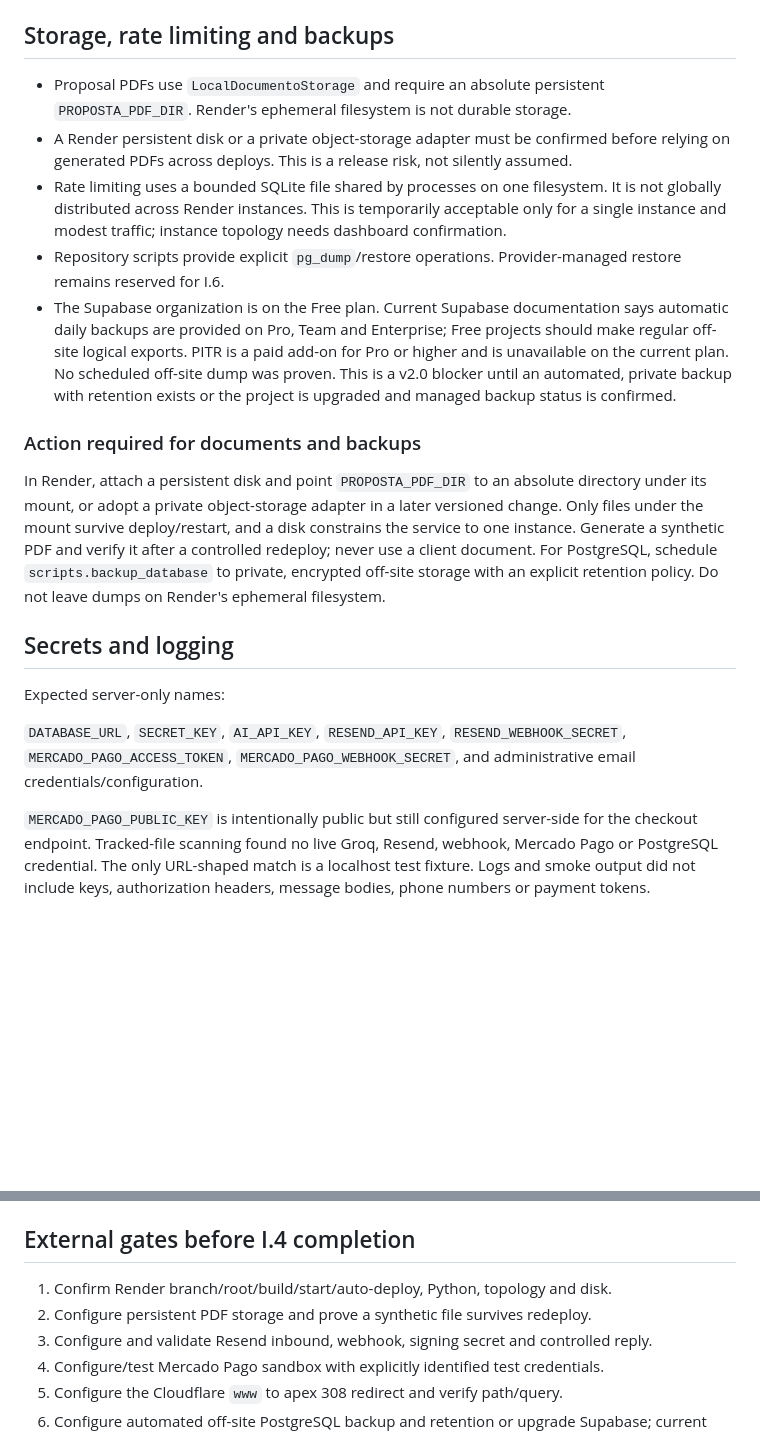
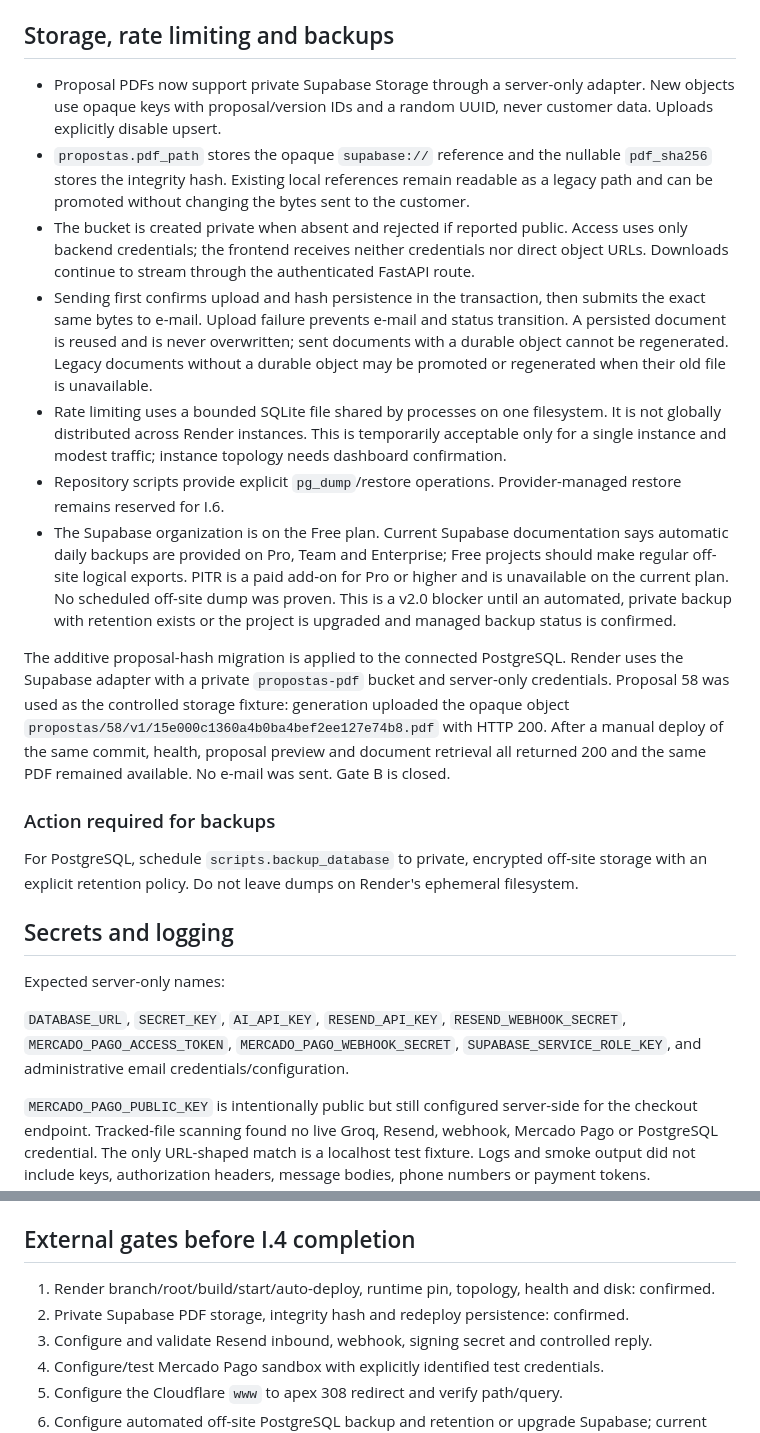
Before and after one commit to andersongaalves/mirai-hit-studio, a Markdown page: docs/PRODUCTION_INFRA_I4.md, 2 parts joined by grey strips. Rendered like a GitHub page; blank space fills up the shorter version.

Commit message:
docs: confirma persistencia de PDFs no Supabase

```diff
--- a/docs/PRODUCTION_INFRA_I4.md
+++ b/docs/PRODUCTION_INFRA_I4.md
@@ -200,10 +194,20 @@ Canonicals and sitemap already use the apex and must not change.
 
 ## Storage, rate limiting and backups
 
-- Proposal PDFs use `LocalDocumentoStorage` and require an absolute persistent
-  `PROPOSTA_PDF_DIR`. Render's ephemeral filesystem is not durable storage.
-- A Render persistent disk or a private object-storage adapter must be confirmed before
-  relying on generated PDFs across deploys. This is a release risk, not silently assumed.
+- Proposal PDFs now support private Supabase Storage through a server-only adapter. New
+  objects use opaque keys with proposal/version IDs and a random UUID, never customer
+  data. Uploads explicitly disable upsert.
+- `propostas.pdf_path` stores the opaque `supabase://` reference and the nullable
+  `pdf_sha256` stores the integrity hash. Existing local references remain readable as a
+  legacy path and can be promoted without changing the bytes sent to the customer.
+- The bucket is created private when absent and rejected if reported public. Access uses
+  only backend credentials; the frontend receives neither credentials nor direct object
+  URLs. Downloads continue to stream through the authenticated FastAPI route.
+- Sending first confirms upload and hash persistence in the transaction, then submits the
+  exact same bytes to e-mail. Upload failure prevents e-mail and status transition. A
+  persisted document is reused and is never overwritten; sent documents with a durable
+  object cannot be regenerated. Legacy documents without a durable object may be promoted
+  or regenerated when their old file is unavailable.
 - Rate limiting uses a bounded SQLite file shared by processes on one filesystem. It is
   not globally distributed across Render instances. This is temporarily acceptable only
   for a single instance and modest traffic; instance topology needs dashboard confirmation.
@@ -216,15 +220,17 @@ Canonicals and sitemap already use the apex and must not change.
   blocker until an automated, private backup with retention exists or the project is
   upgraded and managed backup status is confirmed.
 
-### Action required for documents and backups
+The additive proposal-hash migration is applied to the connected PostgreSQL. Render uses
+the Supabase adapter with a private `propostas-pdf` bucket and server-only credentials.
+Proposal 58 was used as the controlled storage fixture: generation uploaded the opaque
+object `propostas/58/v1/15e000c1360a4b0ba4bef2ee127e74b8.pdf` with HTTP 200. After a
+manual deploy of the same commit, health, proposal preview and document retrieval all
+returned 200 and the same PDF remained available. No e-mail was sent. Gate B is closed.
 
-In Render, attach a persistent disk and point `PROPOSTA_PDF_DIR` to an absolute directory
-under its mount, or adopt a private object-storage adapter in a later versioned change.
-Only files under the mount survive deploy/restart, and a disk constrains the service to
-one instance. Generate a synthetic PDF and verify it after a controlled redeploy; never
-use a client document. For PostgreSQL, schedule `scripts.backup_database` to private,
-encrypted off-site storage with an explicit retention policy. Do not leave dumps on
-Render's ephemeral filesystem.
+### Action required for backups
+
+For PostgreSQL, schedule `scripts.backup_database` to private, encrypted off-site storage
+with an explicit retention policy. Do not leave dumps on Render's ephemeral filesystem.
 
 ## Secrets and logging
 
@@ -232,7 +238,8 @@ Expected server-only names:
 
 `DATABASE_URL`, `SECRET_KEY`, `AI_API_KEY`, `RESEND_API_KEY`,
 `RESEND_WEBHOOK_SECRET`, `MERCADO_PAGO_ACCESS_TOKEN`,
-`MERCADO_PAGO_WEBHOOK_SECRET`, and administrative email credentials/configuration.
+`MERCADO_PAGO_WEBHOOK_SECRET`, `SUPABASE_SERVICE_ROLE_KEY`, and administrative email
+credentials/configuration.
 
 `MERCADO_PAGO_PUBLIC_KEY` is intentionally public but still configured server-side for
 the checkout endpoint. Tracked-file scanning found no live Groq, Resend, webhook,
@@ -276,8 +283,8 @@ bodies, phone numbers or payment tokens.
 
 ## External gates before I.4 completion
 
-1. Confirm Render branch/root/build/start/auto-deploy, Python, topology and disk.
-2. Configure persistent PDF storage and prove a synthetic file survives redeploy.
+1. Render branch/root/build/start/auto-deploy, runtime pin, topology, health and disk: confirmed.
+2. Private Supabase PDF storage, integrity hash and redeploy persistence: confirmed.
 3. Configure and validate Resend inbound, webhook, signing secret and controlled reply.
 4. Configure/test Mercado Pago sandbox with explicitly identified test credentials.
 5. Configure the Cloudflare `www` to apex 308 redirect and verify path/query.
```
Also changed, not shown: other parts of docs/PRODUCTION_INFRA_I4.md (+14 -20 lines), docs/ROADMAP.md (+4 -2 lines).
